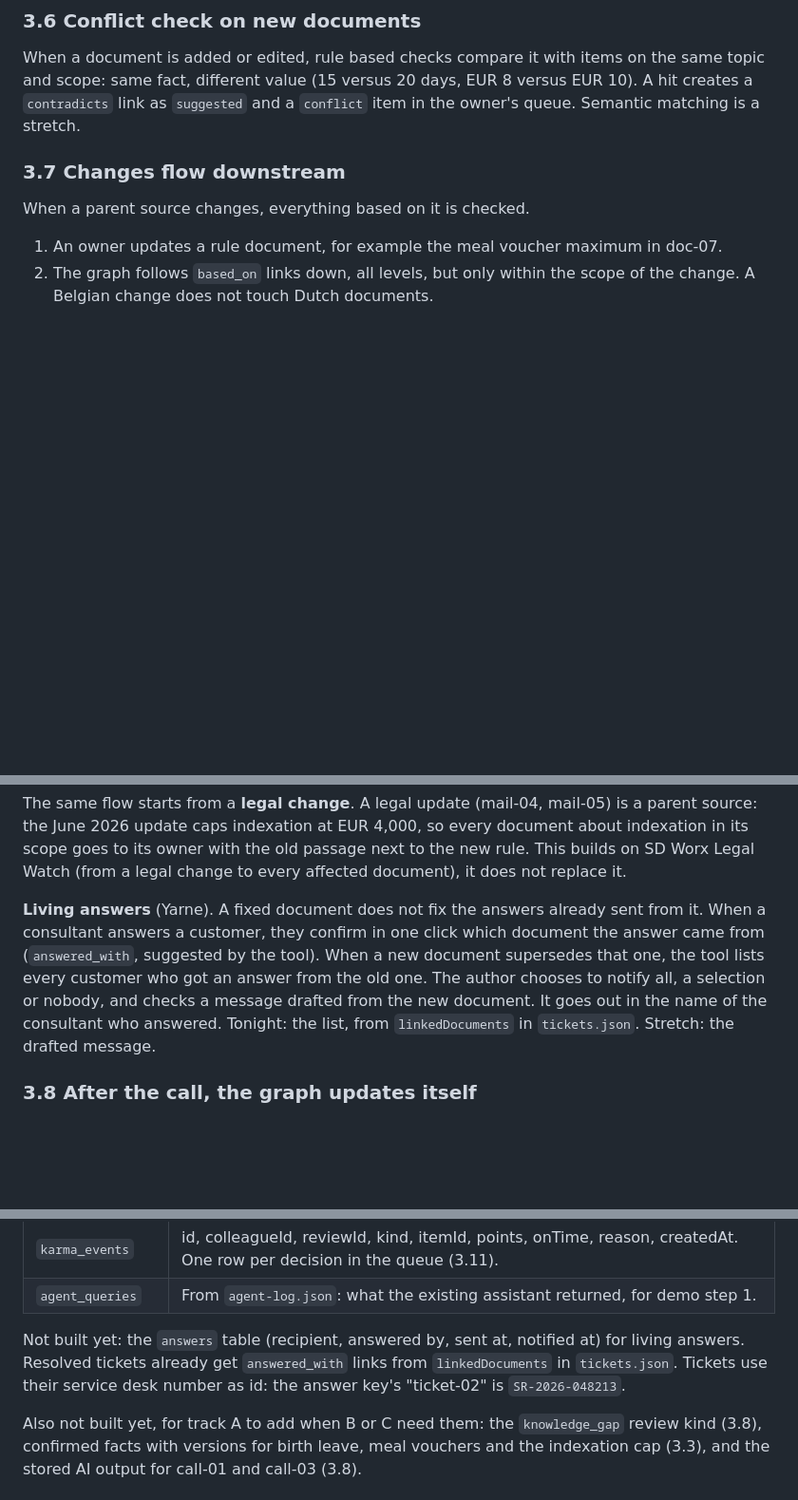
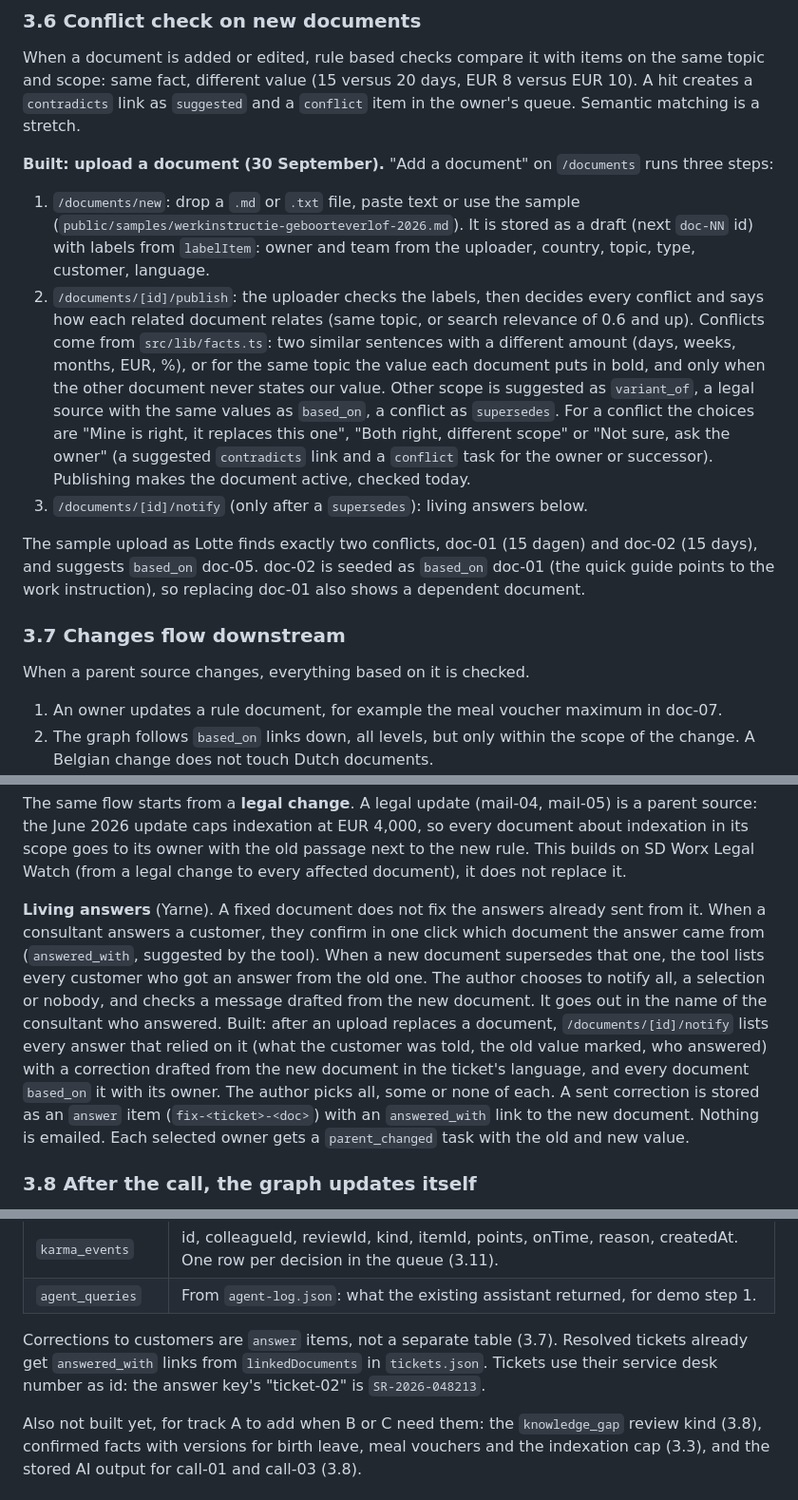
Before and after one commit to maboke123/hackathon, a Markdown page: docs/plan.md, 3 parts joined by grey strips. Shown at 95% size. Drawn GitHub-style; blank space fills up the shorter version.

Commit message:
docs: document the upload flow

```diff
--- a/docs/plan.md
+++ b/docs/plan.md
@@ -155,6 +155,14 @@ Deadlines by source: request 2 days, conflict check 5, parent change 7, usage 7,
 
 When a document is added or edited, rule based checks compare it with items on the same topic and scope: same fact, different value (15 versus 20 days, EUR 8 versus EUR 10). A hit creates a `contradicts` link as `suggested` and a `conflict` item in the owner's queue. Semantic matching is a stretch.
 
+**Built: upload a document (30 September).** "Add a document" on `/documents` runs three steps:
+
+1. `/documents/new`: drop a `.md` or `.txt` file, paste text or use the sample (`public/samples/werkinstructie-geboorteverlof-2026.md`). It is stored as a draft (next `doc-NN` id) with labels from `labelItem`: owner and team from the uploader, country, topic, type, customer, language.
+2. `/documents/[id]/publish`: the uploader checks the labels, then decides every conflict and says how each related document relates (same topic, or search relevance of 0.6 and up). Conflicts come from `src/lib/facts.ts`: two similar sentences with a different amount (days, weeks, months, EUR, %), or for the same topic the value each document puts in bold, and only when the other document never states our value. Other scope is suggested as `variant_of`, a legal source with the same values as `based_on`, a conflict as `supersedes`. For a conflict the choices are "Mine is right, it replaces this one", "Both right, different scope" or "Not sure, ask the owner" (a suggested `contradicts` link and a `conflict` task for the owner or successor). Publishing makes the document active, checked today.
+3. `/documents/[id]/notify` (only after a `supersedes`): living answers below.
+
+The sample upload as Lotte finds exactly two conflicts, doc-01 (15 dagen) and doc-02 (15 days), and suggests `based_on` doc-05. doc-02 is seeded as `based_on` doc-01 (the quick guide points to the work instruction), so replacing doc-01 also shows a dependent document.
+
 ### 3.7 Changes flow downstream
 
 When a parent source changes, everything based on it is checked.
@@ -169,7 +177,7 @@ A coverage line on the parent ("3 of 4 checked") tells its owner when the change
 
 The same flow starts from a **legal change**. A legal update (mail-04, mail-05) is a parent source: the June 2026 update caps indexation at EUR 4,000, so every document about indexation in its scope goes to its owner with the old passage next to the new rule. This builds on SD Worx Legal Watch (from a legal change to every affected document), it does not replace it.
 
-**Living answers** (Yarne). A fixed document does not fix the answers already sent from it. When a consultant answers a customer, they confirm in one click which document the answer came from (`answered_with`, suggested by the tool). When a new document supersedes that one, the tool lists every customer who got an answer from the old one. The author chooses to notify all, a selection or nobody, and checks a message drafted from the new document. It goes out in the name of the consultant who answered. Tonight: the list, from `linkedDocuments` in `tickets.json`. Stretch: the drafted message.
+**Living answers** (Yarne). A fixed document does not fix the answers already sent from it. When a consultant answers a customer, they confirm in one click which document the answer came from (`answered_with`, suggested by the tool). When a new document supersedes that one, the tool lists every customer who got an answer from the old one. The author chooses to notify all, a selection or nobody, and checks a message drafted from the new document. It goes out in the name of the consultant who answered. Built: after an upload replaces a document, `/documents/[id]/notify` lists every answer that relied on it (what the customer was told, the old value marked, who answered) with a correction drafted from the new document in the ticket's language, and every document `based_on` it with its owner. The author picks all, some or none of each. A sent correction is stored as an `answer` item (`fix-<ticket>-<doc>`) with an `answered_with` link to the new document. Nothing is emailed. Each selected owner gets a `parent_changed` task with the old and new value.
 
 ### 3.8 After the call, the graph updates itself
 
@@ -220,7 +228,7 @@ Built on 30 September. Details and usage in [sample-data.md](sample-data.md#data
 | `karma_events`    | id, colleagueId, reviewId, kind, itemId, points, onTime, reason, createdAt. One row per decision in the queue (3.11).                                                                                                                                                                                                                                                                                                                  |
 | `agent_queries`   | From `agent-log.json`: what the existing assistant returned, for demo step 1.                                                                                                                                                                                                                                                                                                                                                         |
 
-Not built yet: the `answers` table (recipient, answered by, sent at, notified at) for living answers. Resolved tickets already get `answered_with` links from `linkedDocuments` in `tickets.json`. Tickets use their service desk number as id: the answer key's "ticket-02" is `SR-2026-048213`.
+Corrections to customers are `answer` items, not a separate table (3.7). Resolved tickets already get `answered_with` links from `linkedDocuments` in `tickets.json`. Tickets use their service desk number as id: the answer key's "ticket-02" is `SR-2026-048213`.
 
 Also not built yet, for track A to add when B or C need them: the `knowledge_gap` review kind (3.8), confirmed facts with versions for birth leave, meal vouchers and the indexation cap (3.3), and the stored AI output for call-01 and call-03 (3.8).
 
```
Also changed, not shown: other parts of docs/plan.md (+1 -0 lines).
